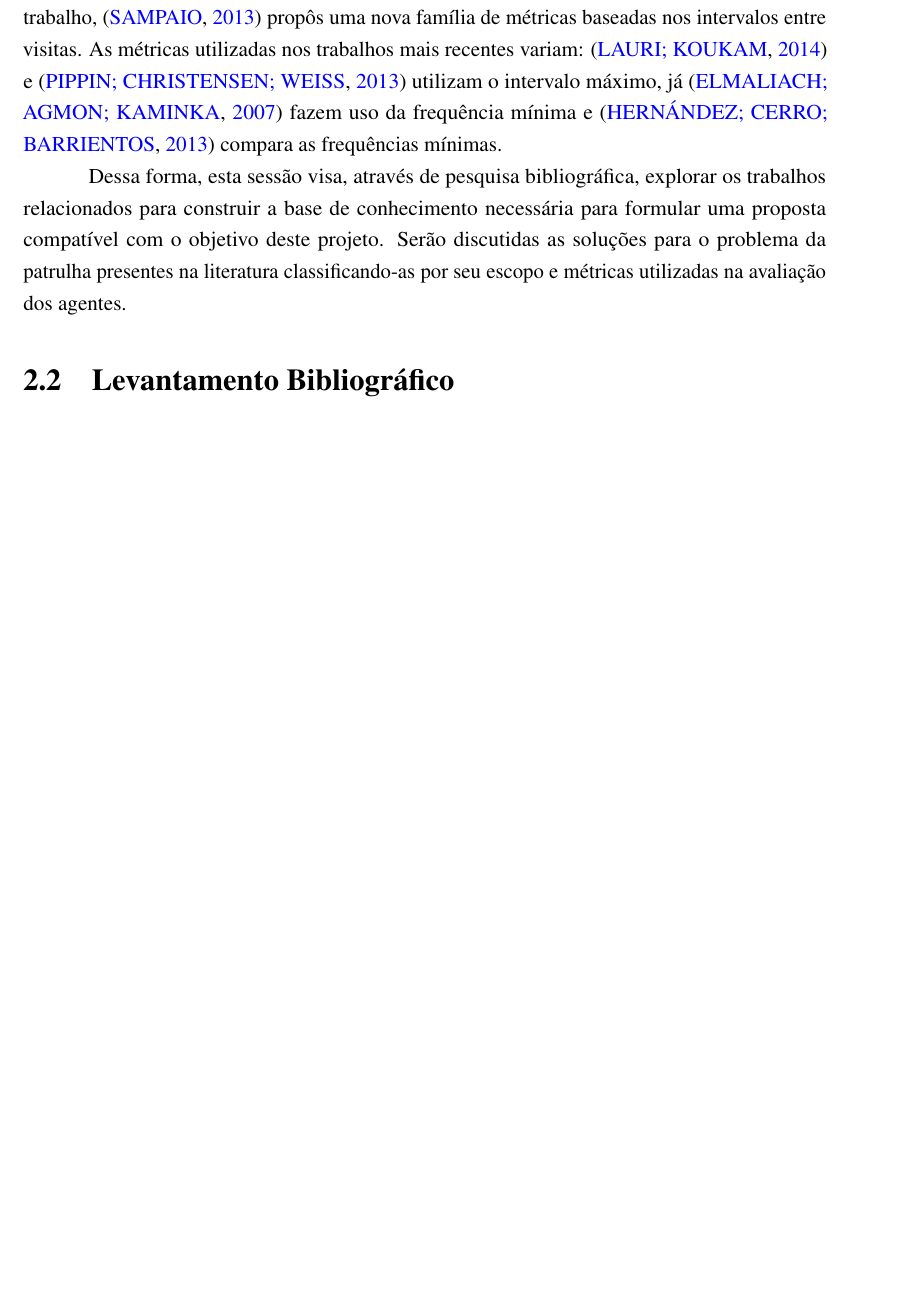
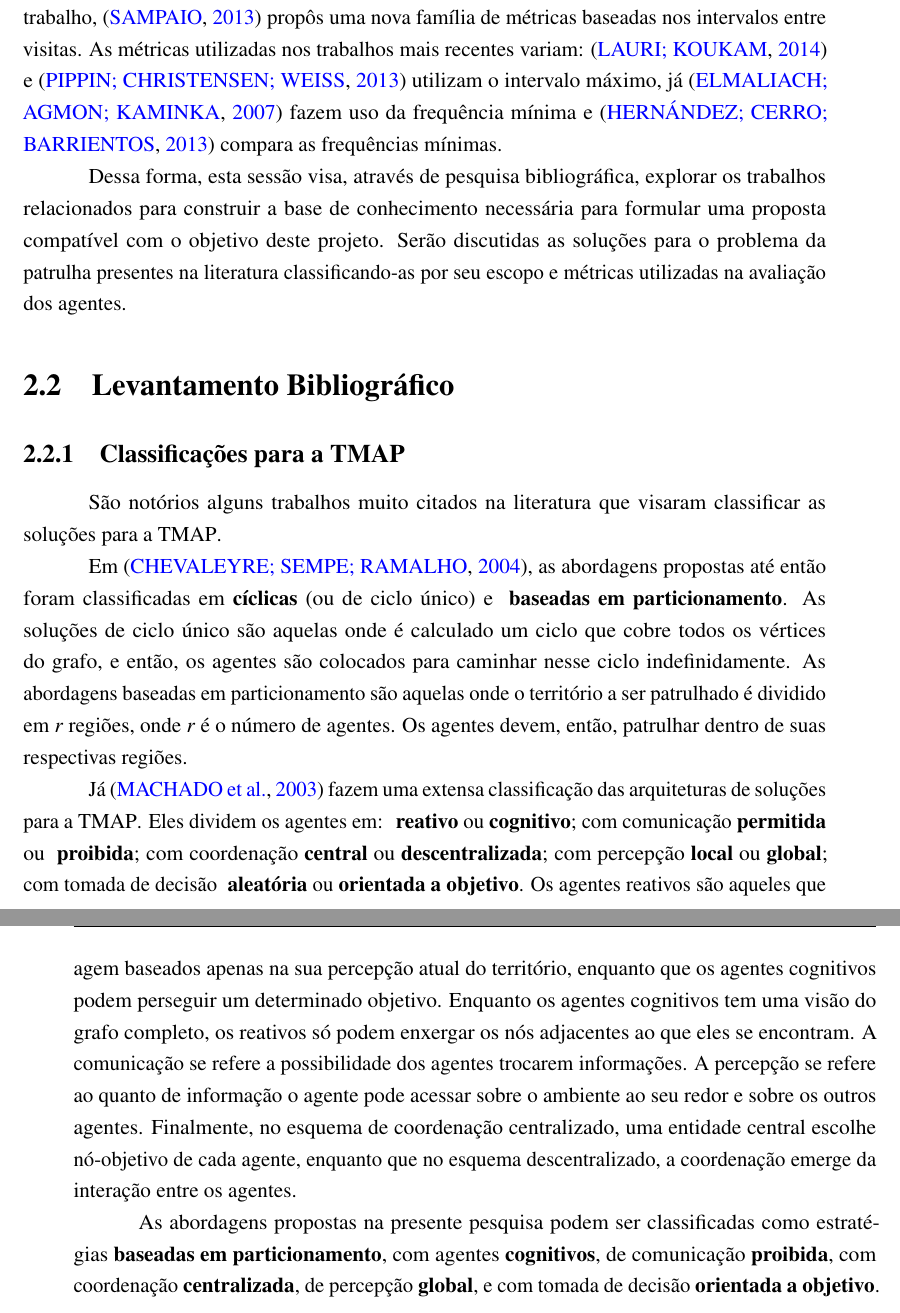
Before and after one commit to vitordeatorreao/bcc-tcc, a LaTeX thesis (risethesis.tex, which reads chapters/background.tex): part of page 30 of 45 before the commit and two parts of pages 30 and 31 of 47 after it, the two joined at a grey line, cut so that both start at the same text, the shorter picture padded with empty space. The pictures show the PDF file risethesis.pdf that the author committed with the source.

Commit message:
Wrote section 2.2.2

```diff
--- a/chapters/background.tex
+++ b/chapters/background.tex
@@ -59,3 +59,39 @@ as soluções para o problema da patrulha presentes na literatura
 classificando-as por seu escopo e métricas utilizadas na avaliação dos agentes.
 
 \section{Levantamento Bibliográfico}
+
+\subsection{Classificações para a \ac{tmap}}
+
+São notórios alguns trabalhos muito citados na literatura que visaram
+classificar as soluções para a \ac{tmap}.
+
+Em \citep{Chevaleyre:2004:TAM:1018411.1019013}, as abordagens propostas até
+então foram classificadas em \textbf{cíclicas} (ou de ciclo único) e \textbf{
+baseadas em particionamento}. As soluções de ciclo único são aquelas onde é
+calculado um ciclo que cobre todos os vértices do grafo, e então, os agentes são
+colocados para caminhar nesse ciclo indefinidamente. As abordagens baseadas em
+particionamento são aquelas onde o território a ser patrulhado é dividido em
+$r$ regiões, onde $r$ é o número de agentes. Os agentes devem, então, patrulhar
+dentro de suas respectivas regiões.
+
+Já \citep{Machado:2002:MPE:1765317.1765332} fazem uma extensa classificação das
+arquiteturas de soluções para a \ac{tmap}. Eles dividem os agentes em: \textbf{
+reativo} ou \textbf{cognitivo}; com comunicação \textbf{permitida} ou \textbf{
+proibida}; com coordenação \textbf{central} ou \textbf{descentralizada}; com
+percepção \textbf{local} ou \textbf{global}; com tomada de decisão \textbf{
+aleatória} ou \textbf{orientada a objetivo}. Os agentes reativos são aqueles que
+agem baseados apenas na sua percepção atual do território, enquanto que os
+agentes cognitivos podem perseguir um determinado objetivo. Enquanto os agentes
+cognitivos tem uma visão do grafo completo, os reativos só podem enxergar os nós
+adjacentes ao que eles se encontram. A comunicação se refere a possibilidade dos
+agentes trocarem informações. A percepção se refere ao quanto de informação o
+agente pode acessar sobre o ambiente ao seu redor e sobre os outros agentes.
+Finalmente, no esquema de coordenação centralizado, uma entidade central escolhe
+nó-objetivo de cada agente, enquanto que no esquema descentralizado, a
+coordenação emerge da interação entre os agentes.
+
+As abordagens propostas na presente pesquisa podem ser classificadas como
+estratégias \textbf{baseadas em particionamento}, com agentes
+\textbf{cognitivos}, de comunicação \textbf{proibida}, com coordenação
+\textbf{centralizada}, de percepção \textbf{global}, e com tomada de decisão
+\textbf{orientada a objetivo}.
```
Also changed, not shown: chapters/introduction.tex (+2 -1 lines), risethesis.tex (+1 -1 lines), risethesis.pdf.
